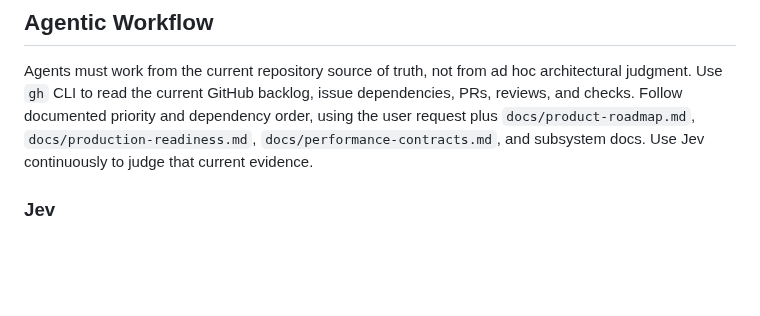
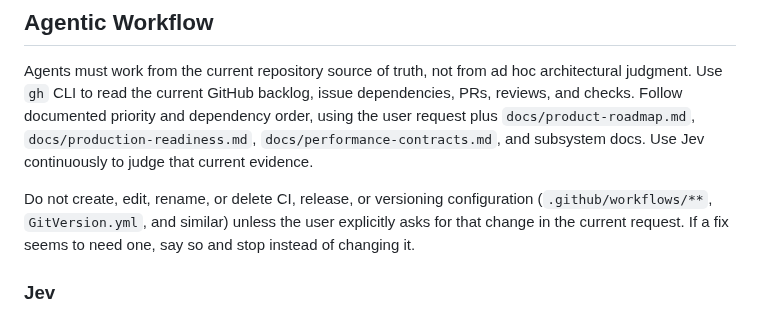
Before and after one commit to cntryl/cassie, a Markdown page: AGENTS.md, the part around the change. Drawn GitHub-style; blank space fills up the shorter version.

Commit message:
Enhancement: Add guidelines for handling CI, release, and versioning configurations

```diff
--- a/AGENTS.md
+++ b/AGENTS.md
@@ -154,6 +154,8 @@ Create GitHub issues and pull requests as durable engineering records. Use real
 Agents must work from the current repository source of truth, not from ad hoc architectural judgment.
 Use `gh` CLI to read the current GitHub backlog, issue dependencies, PRs, reviews, and checks. Follow documented priority and dependency order, using the user request plus `docs/product-roadmap.md`, `docs/production-readiness.md`, `docs/performance-contracts.md`, and subsystem docs. Use Jev continuously to judge that current evidence.
 
+Do not create, edit, rename, or delete CI, release, or versioning configuration (`.github/workflows/**`, `GitVersion.yml`, and similar) unless the user explicitly asks for that change in the current request. If a fix seems to need one, say so and stop instead of changing it.
+
 ### Jev
 
 Jev is TypeSafe's System One model. It returns typed judgments and probabilities; it does not store GitHub issues or prove correctness. Read issue/status data with `gh`, then submit that evidence to Jev for triage, grouping, dependency assessment, implementation review, and adversarial review. Confirm its judgments with source, failing/passing tests, and current GitHub state.
```
